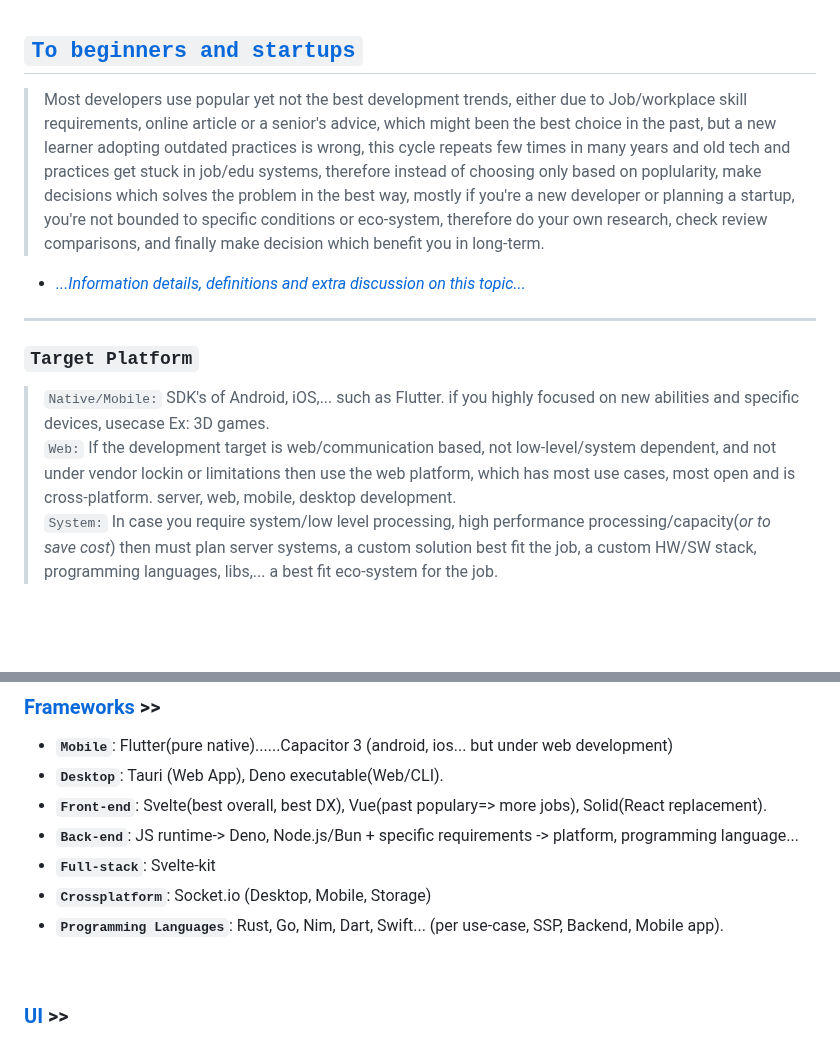
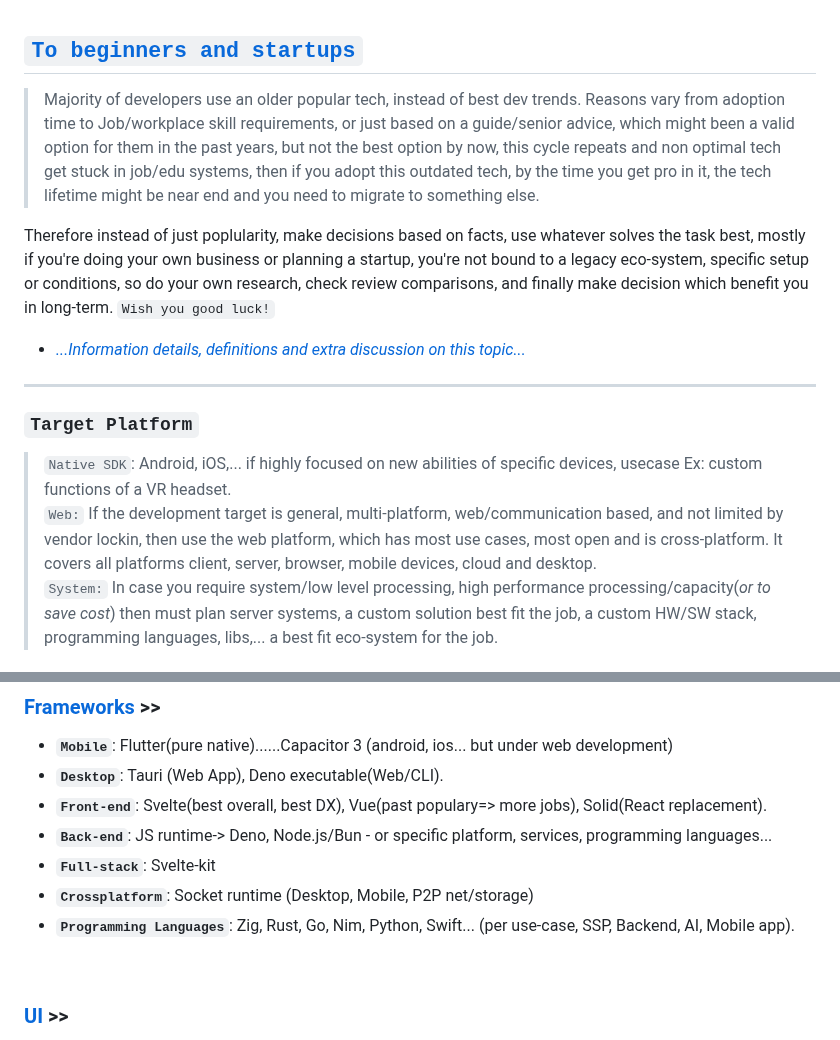
Before and after one commit to Systemic-Labs/Perfect-Stack, a Markdown page: README.md, 2 parts joined by grey strips. GitHub-like rendering; blank space fills up the shorter version.

Commit message:
Multiple updates and fixes
- Improved intro description, made it simple and direct.
- Improved platforms intro description.
- Updated tools and programming languages based on latest stats.

```diff
--- a/README.md
+++ b/README.md
@@ -19,14 +19,16 @@
 
 ## [`To beginners and startups`](#to-beginners-and-startups)
 
-> Most developers use popular yet not the best development trends, either due to Job/workplace skill requirements, online article or a senior's advice, which might been the best choice in the past, but a new learner adopting outdated practices is wrong, this cycle repeats few times in many years and old tech and practices get stuck in job/edu systems, therefore instead of choosing only based on poplularity, make decisions which solves the problem in the best way, mostly if you're a new developer or planning a startup, you're not bounded to  specific conditions or eco-system, therefore do your own research, check review comparisons, and finally make decision which benefit you in long-term.
+> Majority of developers use an older popular tech, instead of best dev trends. Reasons vary from adoption time to Job/workplace skill requirements, or just based on a guide/senior advice, which might been a valid option for them in the past years, but not the best option by now, this cycle repeats and non optimal tech get stuck in job/edu systems, then if you adopt this outdated tech, by the time you get pro in it, the tech lifetime might be near end and you need to migrate to something else.
+
+Therefore instead of just poplularity, make decisions based on facts, use whatever solves the task best, mostly if you're doing your own business or planning a startup, you're not bound to a legacy eco-system, specific setup or conditions, so do your own research, check review comparisons, and finally make decision which benefit you in long-term. ` Wish you good luck! `
 - [*...Information details, definitions and extra discussion on this topic...*](#new-developer-or-decision-maker)
 
  ***
 
 ### `Target Platform`
-> `Native/Mobile:`  SDK's of Android, iOS,... such as Flutter. if you highly focused on new abilities and specific devices, usecase Ex: 3D games.
-> `Web:` If the development target is web/communication based, not low-level/system dependent, and not under vendor lockin or limitations then use the web platform, which has most use cases, most open and is cross-platform. server, web, mobile, desktop development.
+> `Native SDK`: Android, iOS,... if highly focused on new abilities of specific devices, usecase Ex: custom functions of a VR headset.
+> `Web:` If the development target is general, multi-platform, web/communication based, and not limited by vendor lockin, then use the web platform, which has most use cases, most open and is cross-platform. It covers all platforms client, server, browser, mobile devices, cloud and desktop.
 > `System:` In case you require system/low level processing, high performance processing/capacity(*or to save cost*) then must plan server systems, a custom solution best fit the job, a custom HW/SW stack, programming languages, libs,... a best fit eco-system for the job.
 
 
@@ -58,10 +60,10 @@
  - **`Mobile`**: Flutter(pure native)......Capacitor 3 (android, ios... but under web development)
  - **`Desktop`**:  Tauri (Web App),  Deno executable(Web/CLI).
  - **`Front-end`**: Svelte(best overall, best DX),  Vue(past populary=> more jobs), Solid(React replacement).
- - **`Back-end`**: JS runtime-> Deno, Node.js/Bun + specific requirements -> platform, programming language...
+ - **`Back-end`**: JS runtime-> Deno, Node.js/Bun - or specific platform, services, programming languages...
  - **`Full-stack`**: Svelte-kit
- - **`Crossplatform`**: Socket.io (Desktop, Mobile, Storage)
- - **`Programming Languages`**:  Rust, Go, Nim, Dart, Swift... (per use-case, SSP, Backend, Mobile app).
+ - **`Crossplatform`**: Socket runtime (Desktop, Mobile, P2P net/storage)
+ - **`Programming Languages`**:  Zig, Rust, Go, Nim, Python, Swift... (per use-case, SSP, Backend, AI, Mobile app).
 <br>
 
 ### [UI](#ui-) >>
```
